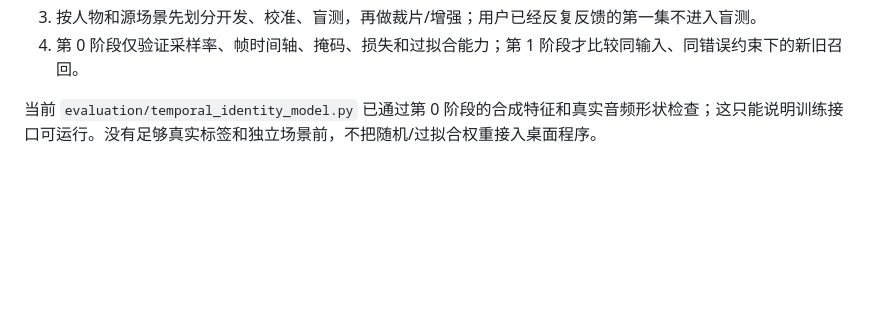
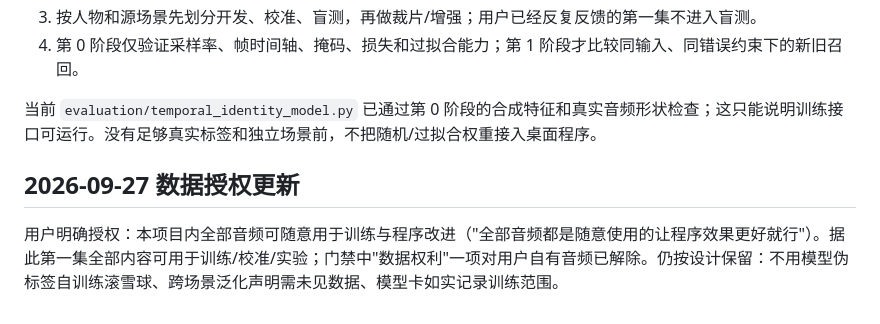
Before and after one commit to guhechudaisuki/-Voice-Extractor, a Markdown page: docs/training_data_gate_20260924.md, the part around the change. GitHub-like rendering; blank space fills up the shorter version.

```diff
--- a/docs/training_data_gate_20260924.md
+++ b/docs/training_data_gate_20260924.md
@@ -41,3 +41,8 @@
 4. 第 0 阶段仅验证采样率、帧时间轴、掩码、损失和过拟合能力；第 1 阶段才比较同输入、同错误约束下的新旧召回。
 
 当前 `evaluation/temporal_identity_model.py` 已通过第 0 阶段的合成特征和真实音频形状检查；这只能说明训练接口可运行。没有足够真实标签和独立场景前，不把随机/过拟合权重接入桌面程序。
+
+
+## 2026-09-27 数据授权更新
+
+用户明确授权：本项目内全部音频可随意用于训练与程序改进（"全部音频都是随意使用的让程序效果更好就行"）。据此第一集全部内容可用于训练/校准/实验；门禁中"数据权利"一项对用户自有音频已解除。仍按设计保留：不用模型伪标签自训练滚雪球、跨场景泛化声明需未见数据、模型卡如实记录训练范围。
```
Also changed, not shown: docs/nextgen_implementation_status.md (+8 -0 lines).
